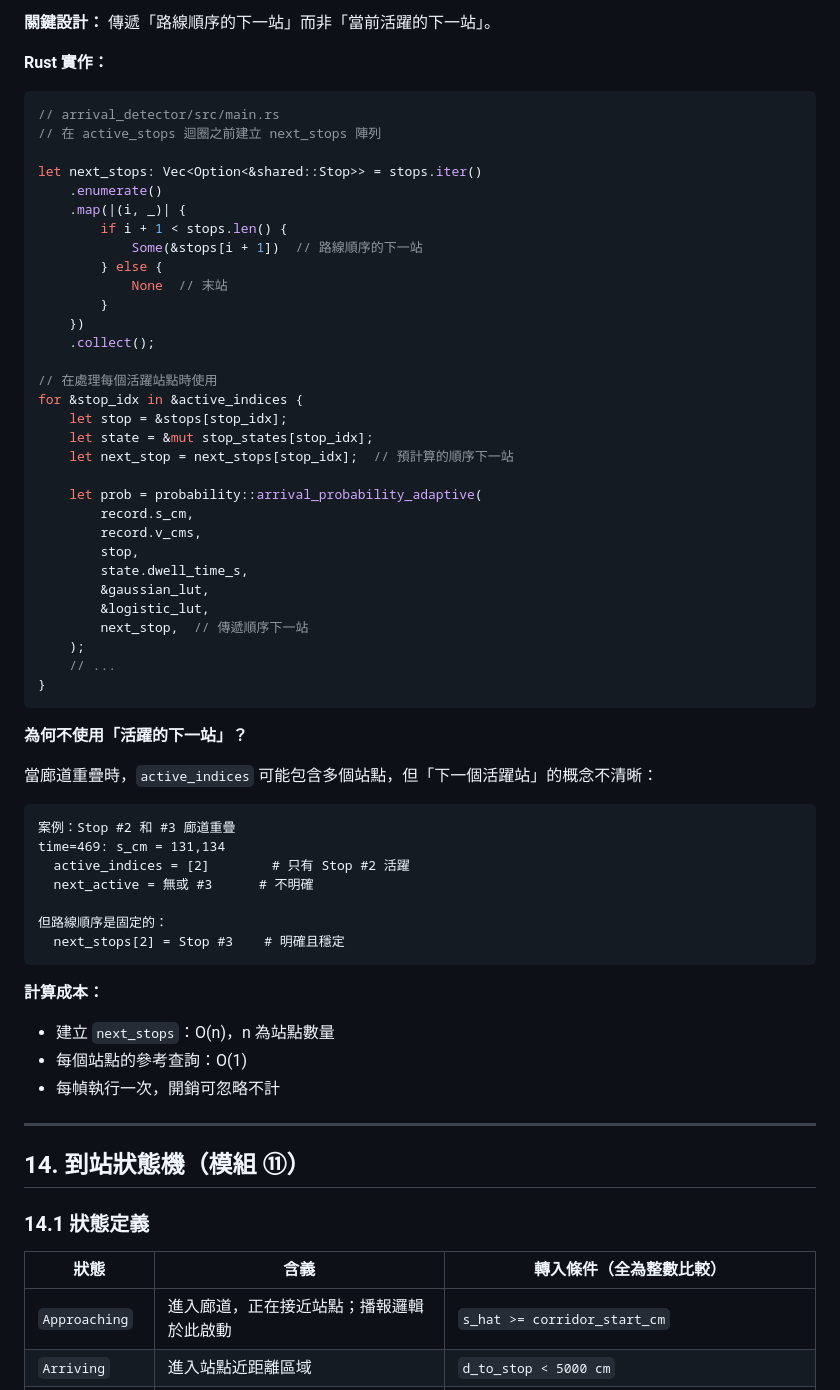
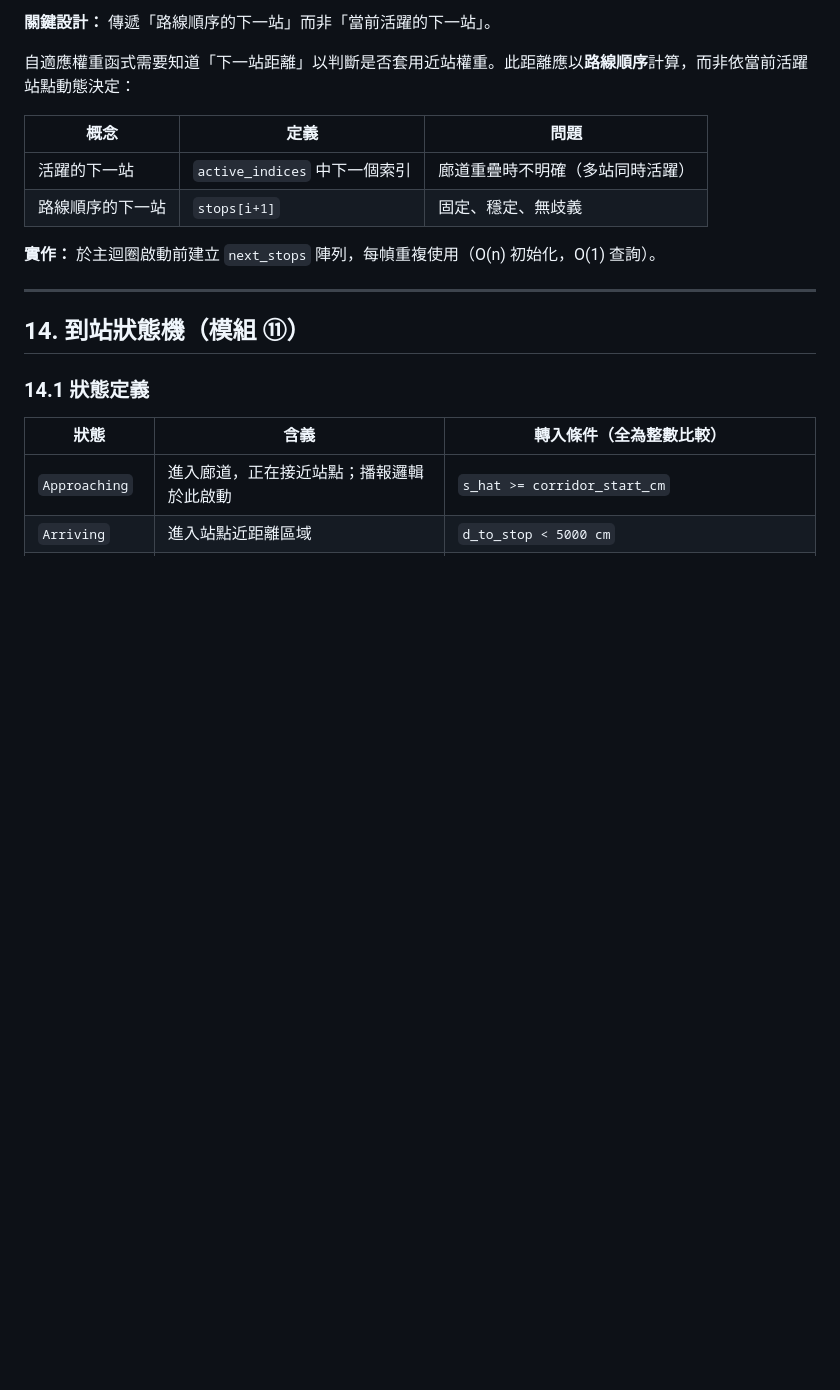
Before and after one commit to herryhou/bus_arrival, a Markdown page: docs/bus_arrival_tech_report_v8.md, the part around one of its changes. Drawn GitHub-style; blank space fills up the shorter version.

````diff
--- a/docs/bus_arrival_tech_report_v8.md
+++ b/docs/bus_arrival_tech_report_v8.md
@@ -1095,58 +972,13 @@ Probability 模型需要知道「**路線順序的下一站**」距離，而非
 **關鍵設計：** 傳遞「路線順序的下一站」而非「當前活躍的下一站」。
 
-**Rust 實作：**
-```rust
-// arrival_detector/src/main.rs
-// 在 active_stops 迴圈之前建立 next_stops 陣列
-
-let next_stops: Vec<Option<&shared::Stop>> = stops.iter()
-    .enumerate()
-    .map(|(i, _)| {
-        if i + 1 < stops.len() {
-            Some(&stops[i + 1])  // 路線順序的下一站
-        } else {
-            None  // 末站
-        }
-    })
-    .collect();
-
-// 在處理每個活躍站點時使用
-for &stop_idx in &active_indices {
-    let stop = &stops[stop_idx];
-    let state = &mut stop_states[stop_idx];
-    let next_stop = next_stops[stop_idx];  // 預計算的順序下一站
-
-    let prob = probability::arrival_probability_adaptive(
-        record.s_cm,
-        record.v_cms,
-        stop,
-        state.dwell_time_s,
-        &gaussian_lut,
-        &logistic_lut,
-        next_stop,  // 傳遞順序下一站
-    );
-    // ...
-}
-```
-
-**為何不使用「活躍的下一站」？**
-
-當廊道重疊時，`active_indices` 可能包含多個站點，但「下一個活躍站」的概念不清晰：
-
-```
-案例：Stop #2 和 #3 廊道重疊
-time=469: s_cm = 131,134
-  active_indices = [2]        # 只有 Stop #2 活躍
-  next_active = 無或 #3      # 不明確
-
-但路線順序是固定的：
-  next_stops[2] = Stop #3    # 明確且穩定
-```
-
-**計算成本：**
-- 建立 `next_stops`：O(n)，n 為站點數量
-- 每個站點的參考查詢：O(1)
-- 每幀執行一次，開銷可忽略不計
+自適應權重函式需要知道「下一站距離」以判斷是否套用近站權重。此距離應以**路線順序**計算，而非依當前活躍站點動態決定：
+
+| 概念 | 定義 | 問題 |
+|------|------|------|
+| 活躍的下一站 | `active_indices` 中下一個索引 | 廊道重疊時不明確（多站同時活躍） |
+| 路線順序的下一站 | `stops[i+1]` | 固定、穩定、無歧義 |
+
+**實作：** 於主迴圈啟動前建立 `next_stops` 陣列，每幀重複使用（O(n) 初始化，O(1) 查詢）。
 
 ---
 
````
Also changed, not shown: other parts of docs/bus_arrival_tech_report_v8.md (+41 -164 lines).
